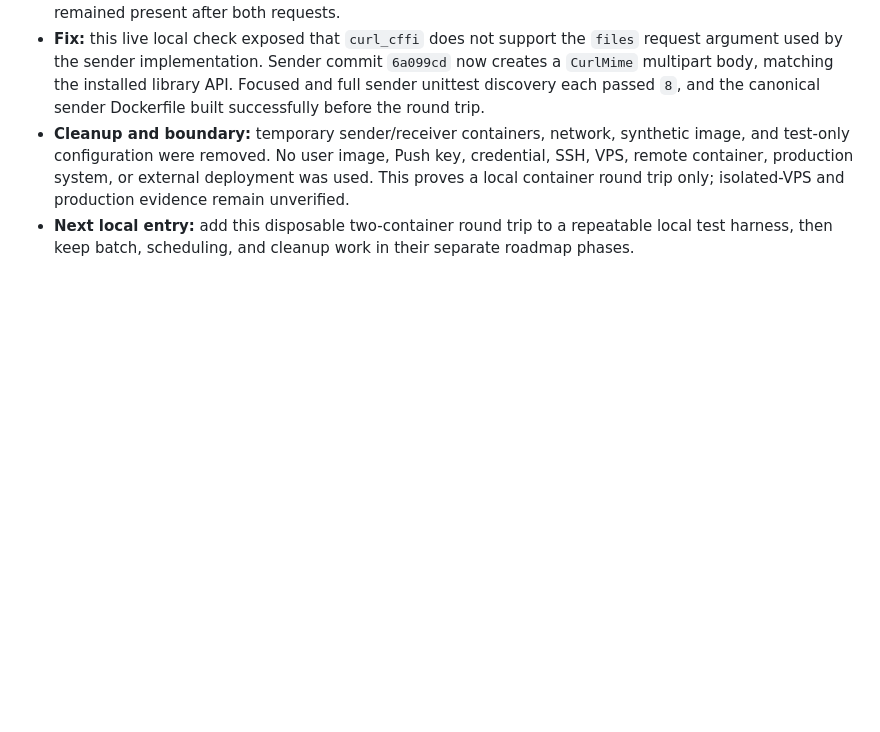
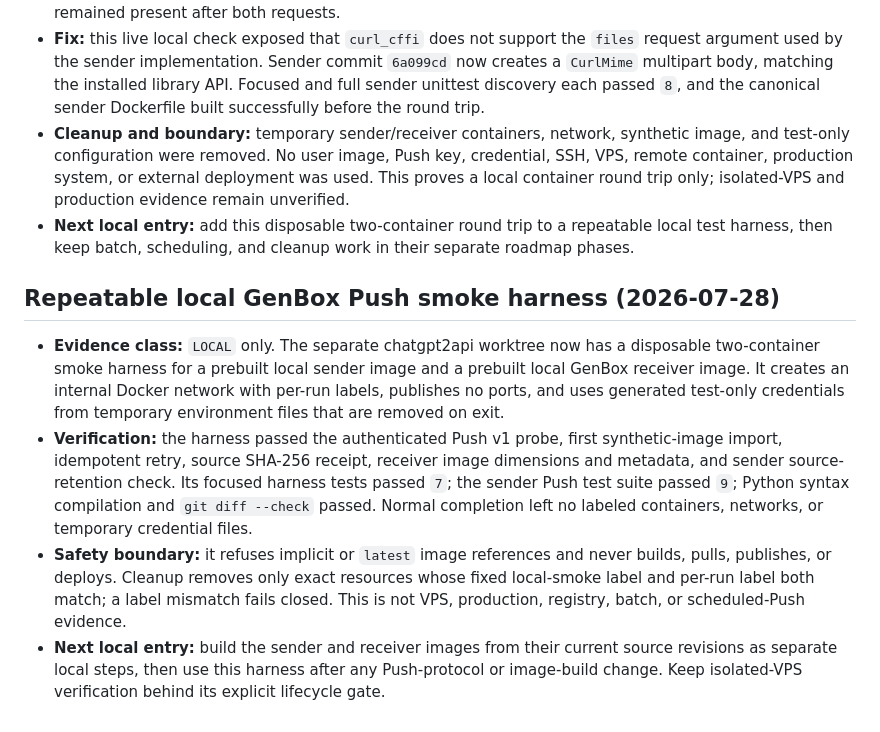
Before and after one commit to liwei9745/GenBox, a Markdown page: docs/STATUS.md, the part around the change. Rendered like a GitHub page; blank space fills up the shorter version.

Commit message:
docs: record repeatable local push smoke

```diff
--- a/docs/STATUS.md
+++ b/docs/STATUS.md
@@ -769,3 +769,26 @@ UI/tests or the failed transport attempt as VPS or production verification.
 - **Next local entry:** add this disposable two-container round trip to a
   repeatable local test harness, then keep batch, scheduling, and cleanup work
   in their separate roadmap phases.
+
+## Repeatable local GenBox Push smoke harness (2026-07-28)
+
+- **Evidence class:** `LOCAL` only. The separate chatgpt2api worktree now has
+  a disposable two-container smoke harness for a prebuilt local sender image
+  and a prebuilt local GenBox receiver image. It creates an internal Docker
+  network with per-run labels, publishes no ports, and uses generated test-only
+  credentials from temporary environment files that are removed on exit.
+- **Verification:** the harness passed the authenticated Push v1 probe, first
+  synthetic-image import, idempotent retry, source SHA-256 receipt, receiver
+  image dimensions and metadata, and sender source-retention check. Its focused
+  harness tests passed `7`; the sender Push test suite passed `9`; Python
+  syntax compilation and `git diff --check` passed. Normal completion left no
+  labeled containers, networks, or temporary credential files.
+- **Safety boundary:** it refuses implicit or `latest` image references and
+  never builds, pulls, publishes, or deploys. Cleanup removes only exact
+  resources whose fixed local-smoke label and per-run label both match; a label
+  mismatch fails closed. This is not VPS, production, registry, batch, or
+  scheduled-Push evidence.
+- **Next local entry:** build the sender and receiver images from their current
+  source revisions as separate local steps, then use this harness after any
+  Push-protocol or image-build change. Keep isolated-VPS verification behind
+  its explicit lifecycle gate.
```
